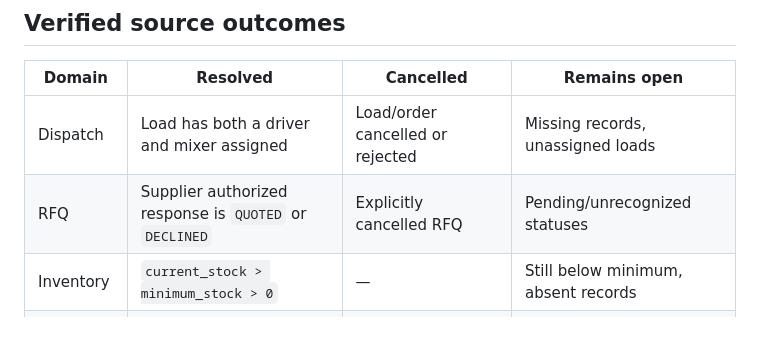
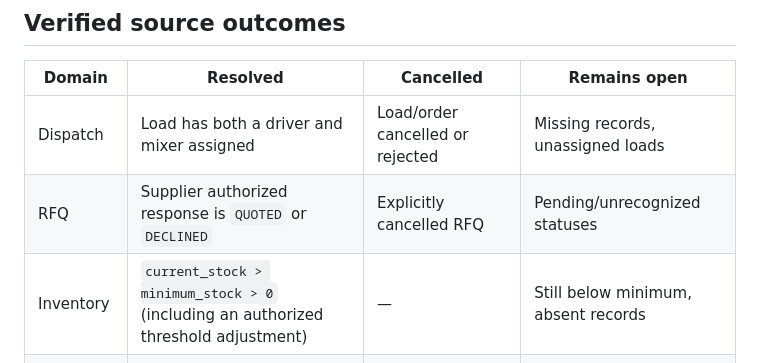
Before and after one commit to Aakruti7870/Track-My-RMC, a Markdown page: docs/native-automation-closed-loop.md, the part around the change. Rendered like a GitHub page; blank space fills up the shorter version.

Commit message:
docs(automation): clarify verified stock threshold outcome

```diff
--- a/docs/native-automation-closed-loop.md
+++ b/docs/native-automation-closed-loop.md
@@ -36,7 +36,7 @@ The event history endpoint checks owner role and plant isolation.
 |---|---|---|---|
 | Dispatch | Load has both a driver and mixer assigned | Load/order cancelled or rejected | Missing records, unassigned loads |
 | RFQ | Supplier authorized response is `QUOTED` or `DECLINED` | Explicitly cancelled RFQ | Pending/unrecognized statuses |
-| Inventory | `current_stock > minimum_stock > 0` | — | Still below minimum, absent records |
+| Inventory | `current_stock > minimum_stock > 0` (including an authorized threshold adjustment) | — | Still below minimum, absent records |
 | Workforce | Leave state `APPROVED` or `REJECTED` | Explicitly cancelled request | Pending/unrecognized statuses |
 | Quality | Not automatically resolved | Not automatically cancelled | Explicit failed engineer assessment |
 
```
